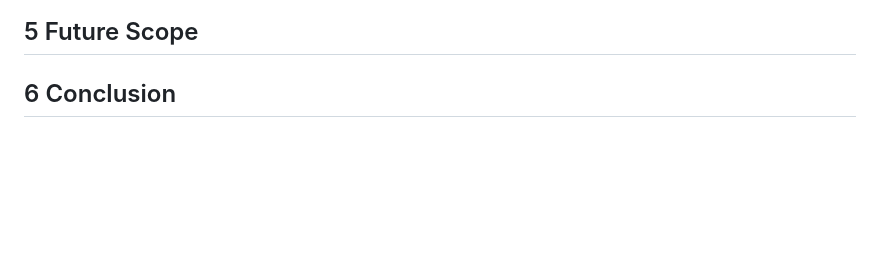
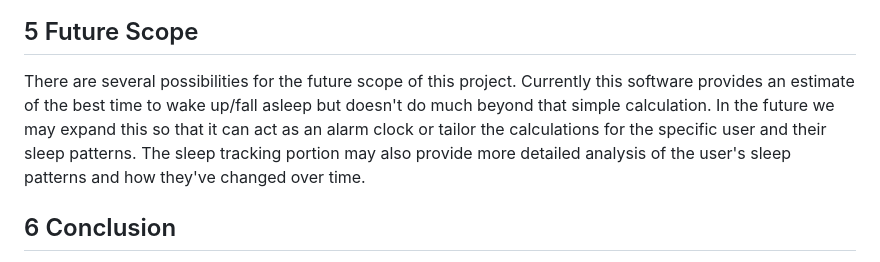
Before and after one commit to Keno217/cis350-project, a Markdown page: README.md, the part around the change. GitHub-like rendering; blank space fills up the shorter version.

Commit message:
Add the future scope

```diff
--- a/README.md
+++ b/README.md
@@ -47,5 +47,7 @@ Upon navigation to the statistics page, the user is greeted with a larger sample
 </p>
 
 ## 5 Future Scope
+There are several possibilities for the future scope of this project. Currently this software provides an estimate of the best time to wake up/fall asleep but doesn't do much beyond that simple calculation. In the future we may expand this so that it can act as an alarm clock or tailor the calculations for the specific user and their sleep patterns. The sleep tracking portion may also provide more detailed analysis of the user's sleep patterns and how they've changed over time.
+
 ## 6 Conclusion
 Our Sleep Tracker & Calculator app aims to encourage users to take control of their sleep habits and improve their quality of life. By providing insight, this app has the potential to change the way how people approach sleep. As we continue to refine and enhance this project, the team is excited to help you on your journey.
```
